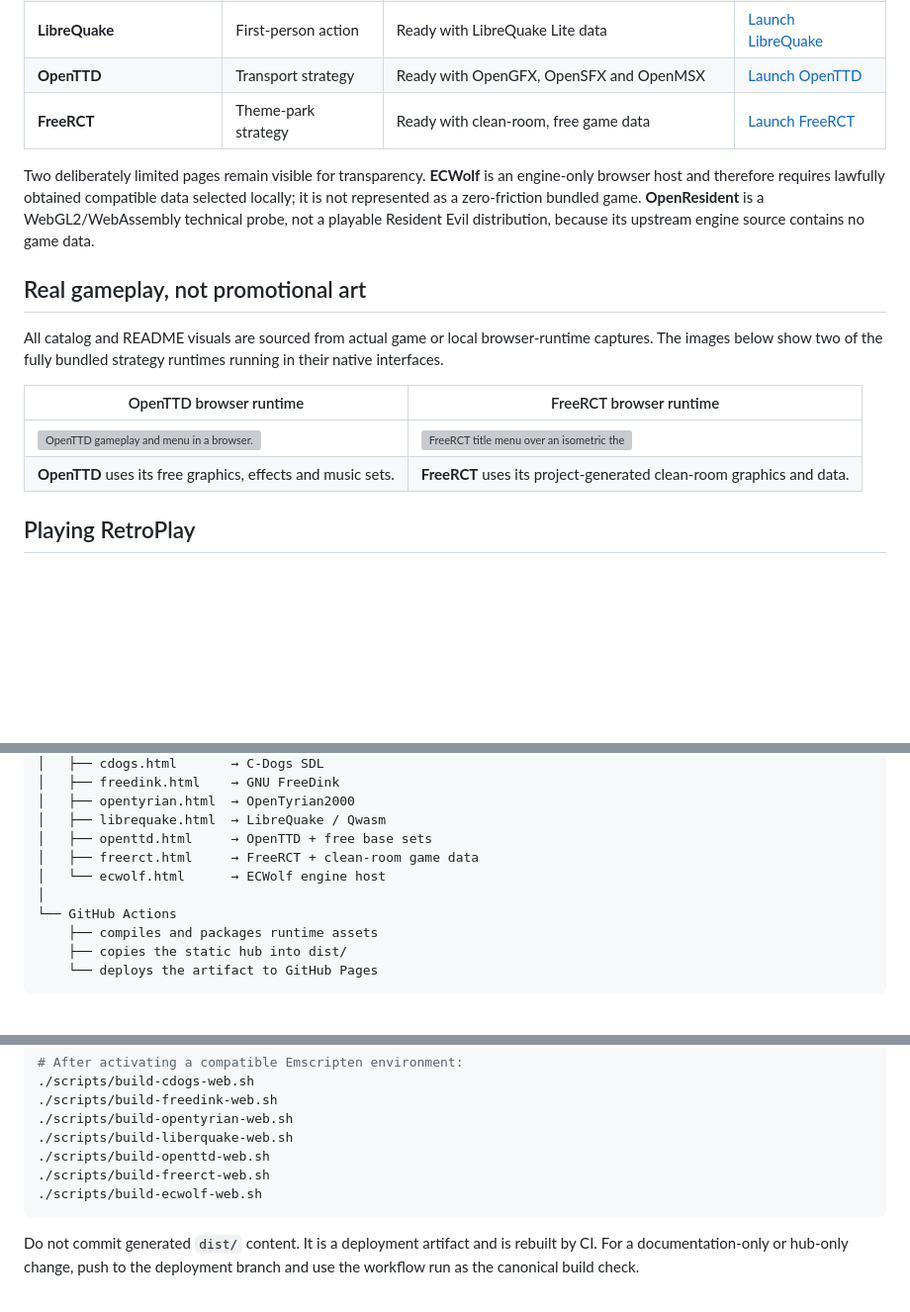
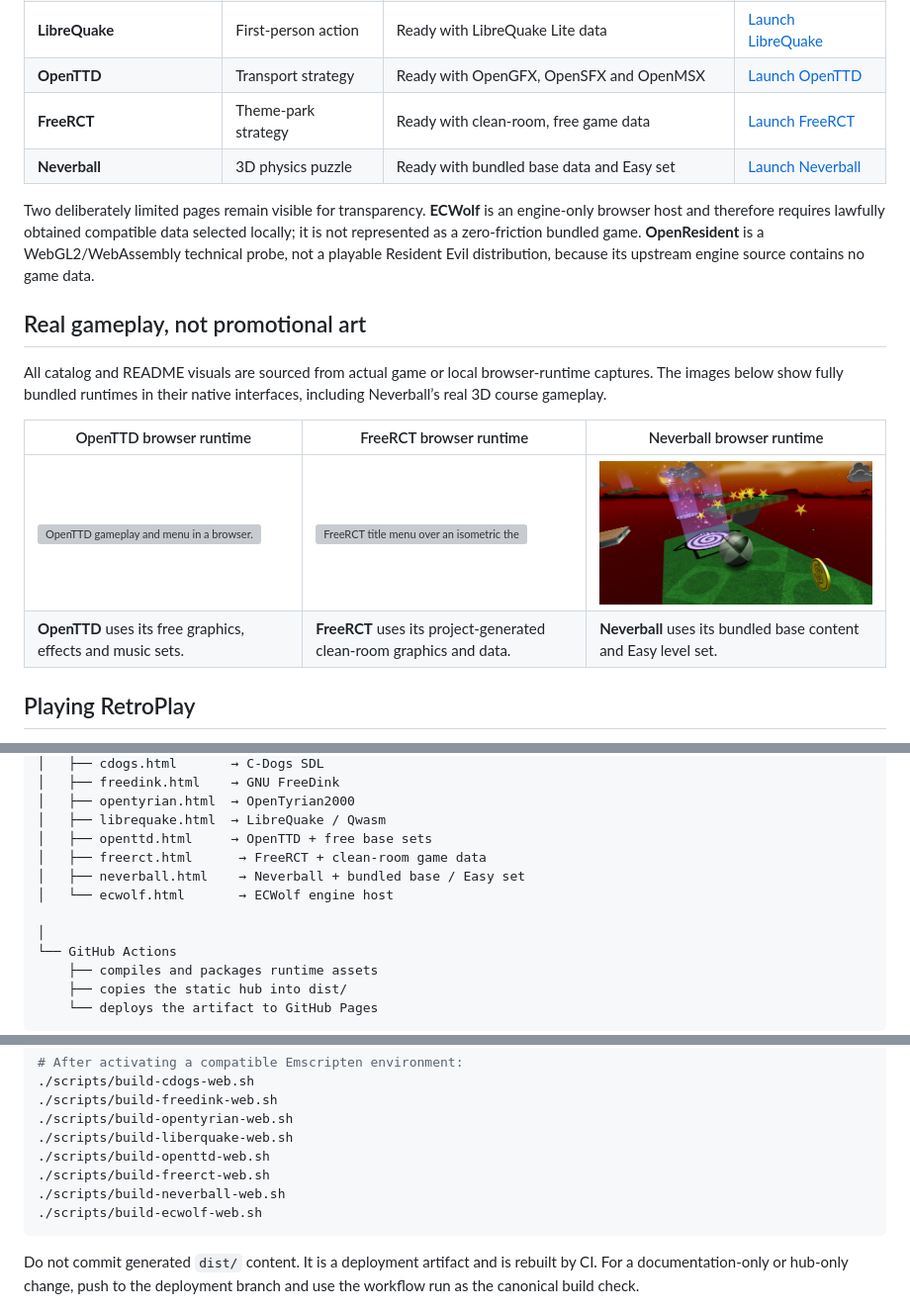
Before and after one commit to MahanKenway/DOOM, a Markdown page: README.md, 3 parts joined by grey strips. Shown at 99% size. Drawn GitHub-style; pictures changed too: assets/screenshots/neverball-runtime.png (added); blank space fills up the shorter version; grey boxes are pictures that could not be loaded.

Commit message:
Add Neverball bundled physics-puzzle runtime

````diff
--- a/README.md
+++ b/README.md
@@ -52,17 +52,18 @@ The ready entries below are the current focus of the project. Each has a direct
 | **LibreQuake** | First-person action | Ready with LibreQuake Lite data | [Launch LibreQuake](https://mahankenway.github.io/RetroPlay/librequake.html) |
 | **OpenTTD** | Transport strategy | Ready with OpenGFX, OpenSFX and OpenMSX | [Launch OpenTTD](https://mahankenway.github.io/RetroPlay/openttd.html) |
 | **FreeRCT** | Theme-park strategy | Ready with clean-room, free game data | [Launch FreeRCT](https://mahankenway.github.io/RetroPlay/freerct.html) |
+| **Neverball** | 3D physics puzzle | Ready with bundled base data and Easy set | [Launch Neverball](https://mahankenway.github.io/RetroPlay/neverball.html) |
 
 Two deliberately limited pages remain visible for transparency. **ECWolf** is an engine-only browser host and therefore requires lawfully obtained compatible data selected locally; it is not represented as a zero-friction bundled game. **OpenResident** is a WebGL2/WebAssembly technical probe, not a playable Resident Evil distribution, because its upstream engine source contains no game data.
 
 ## Real gameplay, not promotional art
 
-All catalog and README visuals are sourced from actual game or local browser-runtime captures. The images below show two of the fully bundled strategy runtimes running in their native interfaces.
+All catalog and README visuals are sourced from actual game or local browser-runtime captures. The images below show fully bundled runtimes in their native interfaces, including Neverball’s real 3D course gameplay.
 
-| OpenTTD browser runtime | FreeRCT browser runtime |
-|---|---|
-| [![OpenTTD gameplay and menu in a browser.](assets/screenshots/openttd-runtime.webp)](https://mahankenway.github.io/RetroPlay/openttd.html) | [![FreeRCT title menu over an isometric theme park.](assets/screenshots/freerct-runtime.webp)](https://mahankenway.github.io/RetroPlay/freerct.html) |
-| **OpenTTD** uses its free graphics, effects and music sets. | **FreeRCT** uses its project-generated clean-room graphics and data. |
+| OpenTTD browser runtime | FreeRCT browser runtime | Neverball browser runtime |
+|---|---|---|
+| [![OpenTTD gameplay and menu in a browser.](assets/screenshots/openttd-runtime.webp)](https://mahankenway.github.io/RetroPlay/openttd.html) | [![FreeRCT title menu over an isometric theme park.](assets/screenshots/freerct-runtime.webp)](https://mahankenway.github.io/RetroPlay/freerct.html) | [![Neverball 3D physics-puzzle gameplay.](assets/screenshots/neverball-runtime.png)](https://mahankenway.github.io/RetroPlay/neverball.html) |
+| **OpenTTD** uses its free graphics, effects and music sets. | **FreeRCT** uses its project-generated clean-room graphics and data. | **Neverball** uses its bundled base content and Easy level set. |
 
 ## Playing RetroPlay
 
@@ -93,8 +94,10 @@ Browser
 │   ├── opentyrian.html  → OpenTyrian2000
 │   ├── librequake.html  → LibreQuake / Qwasm
 │   ├── openttd.html     → OpenTTD + free base sets
-│   ├── freerct.html     → FreeRCT + clean-room game data
-│   └── ecwolf.html      → ECWolf engine host
+│   ├── freerct.html      → FreeRCT + clean-room game data
+│   ├── neverball.html    → Neverball + bundled base / Easy set
+│   └── ecwolf.html       → ECWolf engine host
+
 │
 └── GitHub Actions
     ├── compiles and packages runtime assets
@@ -135,6 +138,7 @@ A complete local rebuild needs the pinned Emscripten toolchain plus the prerequi
 ./scripts/build-liberquake-web.sh
 ./scripts/build-openttd-web.sh
 ./scripts/build-freerct-web.sh
+./scripts/build-neverball-web.sh
 ./scripts/build-ecwolf-web.sh
 ```
 
````
Also changed, not shown: other parts of README.md (+3 -0 lines), docs/modern-runtime-selection.md (added, +33 -0 lines), 6 other files.
